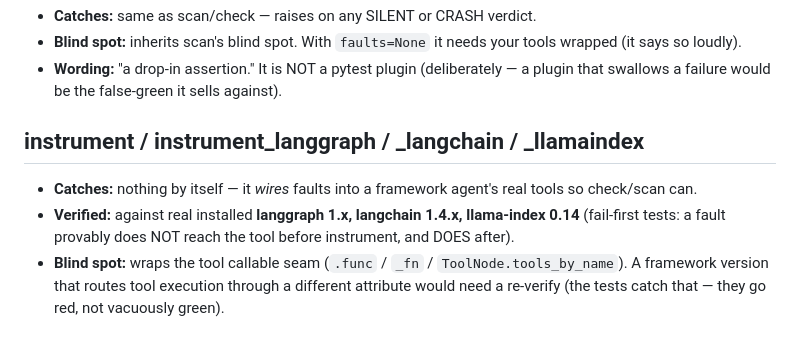
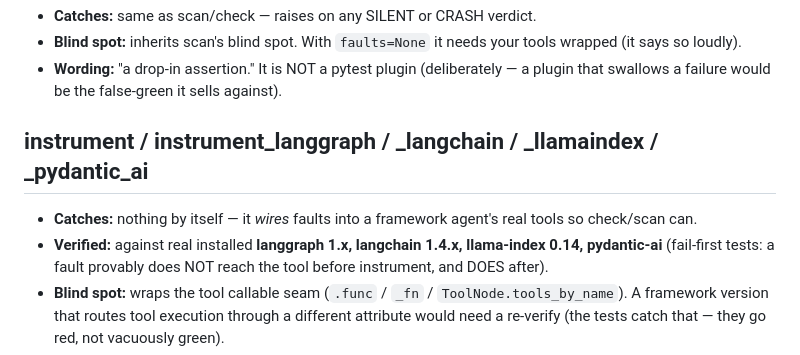
Before and after one commit to aaravanmay/faultline, a Markdown page: CAPABILITIES.md, the part around the change. Drawn GitHub-style.

```diff
--- a/CAPABILITIES.md
+++ b/CAPABILITIES.md
@@ -42,9 +42,9 @@ adapter, or a new detector. They describe one frozen benchmark; everything else
 - **Wording:** "a drop-in assertion." It is NOT a pytest plugin (deliberately — a plugin that swallows a
   failure would be the false-green it sells against).
 
-## instrument / instrument_langgraph / _langchain / _llamaindex
+## instrument / instrument_langgraph / _langchain / _llamaindex / _pydantic_ai
 - **Catches:** nothing by itself — it *wires* faults into a framework agent's real tools so check/scan can.
-- **Verified:** against real installed **langgraph 1.x, langchain 1.4.x, llama-index 0.14** (fail-first
+- **Verified:** against real installed **langgraph 1.x, langchain 1.4.x, llama-index 0.14, pydantic-ai** (fail-first
   tests: a fault provably does NOT reach the tool before instrument, and DOES after).
 - **Blind spot:** wraps the tool callable seam (`.func` / `_fn` / `ToolNode.tools_by_name`). A framework
   version that routes tool execution through a different attribute would need a re-verify (the tests catch
```
Also changed, not shown: MODES.md (+2 -2 lines), README.md (+1 -1 lines).
